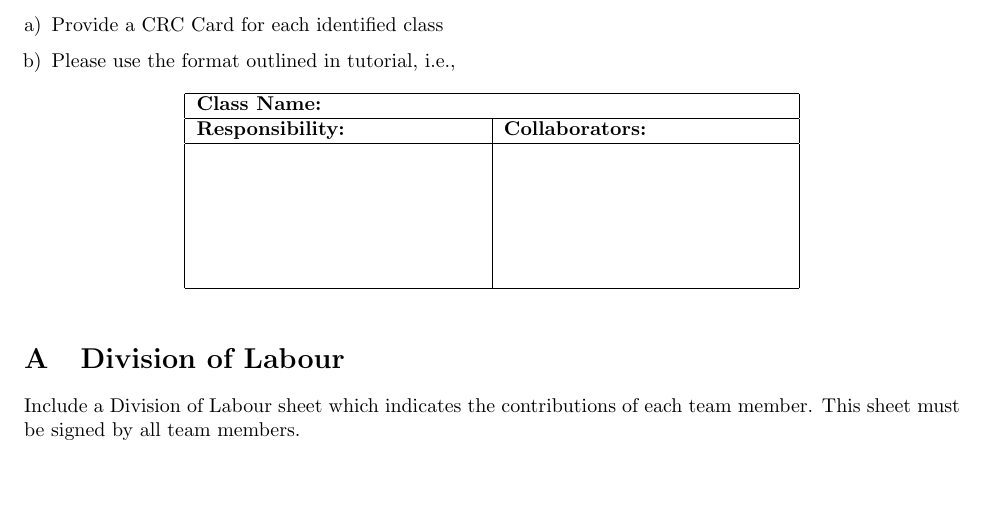
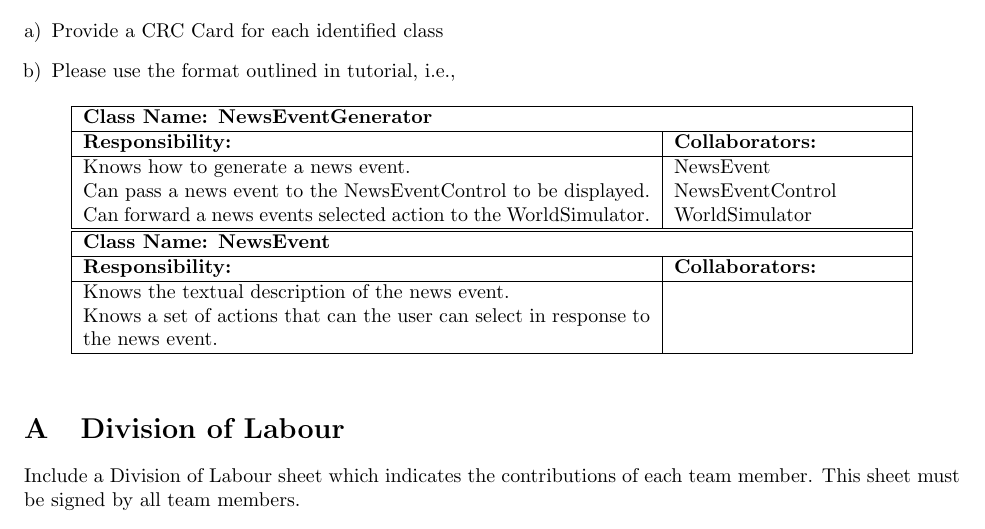
Before and after one commit to mcgeer/Climatar, a LaTeX document (D2/Deliverable2.tex): part of page 2 of 4, cut so that both start at the same text, the shorter picture padded with empty space. Compiled offline with pdfLaTeX.

Commit message:
testing CRC cards template

```diff
--- a/D2/Deliverable2.tex
+++ b/D2/Deliverable2.tex
@@ -111,16 +111,34 @@ This section should contain all of your CRC cards.
 	\item Provide a CRC Card for each identified class
 	\item Please use the format outlined in tutorial, i.e.,
 	\begin{table}[ht]
+
+		% NewsEventGenerator
 		\centering
-		\begin{tabular}{|p{5cm}|p{5cm}|}
+		\begin{tabular}{|p{10cm}|p{4cm}|}
 		\hline
-		 \multicolumn{2}{|l|}{\textbf{Class Name:}} \\
+		 \multicolumn{2}{|l|}{\textbf{Class Name: NewsEventGenerator}} \\
 		\hline
 		\textbf{Responsibility:} & \textbf{Collaborators:} \\
 		\hline
-		\vspace{1in} & \\
+		Knows how to generate a news event. & NewsEvent \\
+		Can pass a news event to the NewsEventControl to be displayed. & NewsEventControl \\
+		Can forward a news events selected action to the WorldSimulator. & WorldSimulator \\
 		\hline
 		\end{tabular}
+
+		% NewsEvent
+		\begin{tabular}{|p{10cm}|p{4cm}|}
+		\hline
+		 \multicolumn{2}{|l|}{\textbf{Class Name: NewsEvent}} \\
+		\hline
+		\textbf{Responsibility:} & \textbf{Collaborators:} \\
+		\hline
+		Knows the textual description of the news event. & \\
+		Knows a set of actions that can the user can select in response to the news event. & \\
+		\hline
+		\end{tabular}
+
+
 	\end{table}
 
 \end{enumerate}
```
Also changed, not shown: D2/Deliverable2.pdf.
